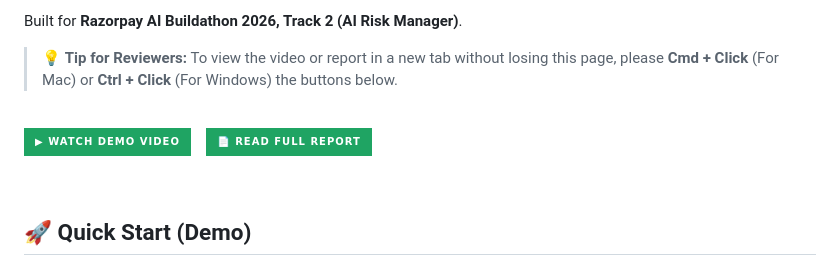
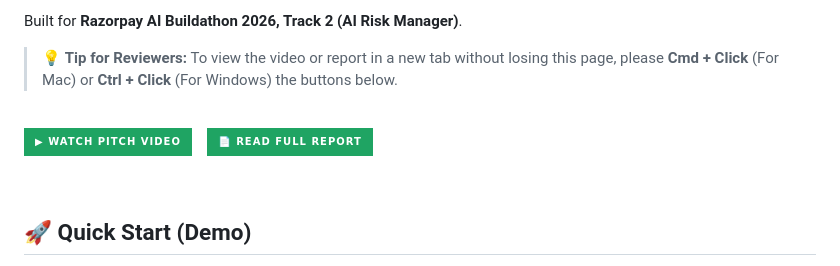
Before and after one commit to Jeypraveen/Risk-Manager, a Markdown page: README.md, the part around the change. GitHub-like rendering; badges without logos.

Commit message:
Fix formatting of badge links in README

```diff
--- a/README.md
+++ b/README.md
@@ -11,7 +11,7 @@ Built for **Razorpay AI Buildathon 2026, Track 2 (AI Risk Manager)**.
 
 <br>
 
-[![Watch Pitch Video](https://img.shields.io/badge/▶_Watch_Demo_Video-1FA463?style=for-the-badge&logo=googledrive&logoColor=white)](INSERT_DRIVE_VIDEO_LINK_HERE)&emsp;[![Read Full Report](https://img.shields.io/badge/📄_Read_Full_Report-1FA463?style=for-the-badge&logo=googledrive&logoColor=white)](INSERT_DRIVE_PDF_LINK_HERE)
+[![Watch Pitch Video](https://img.shields.io/badge/▶_Watch_Pitch_Video-1FA463?style=for-the-badge&logo=googledrive&logoColor=white)](INSERT_DRIVE_VIDEO_LINK_HERE)&emsp;[![Read Full Report](https://img.shields.io/badge/📄_Read_Full_Report-1FA463?style=for-the-badge&logo=googledrive&logoColor=white)](INSERT_DRIVE_PDF_LINK_HERE)
 
 <br>
 
```
